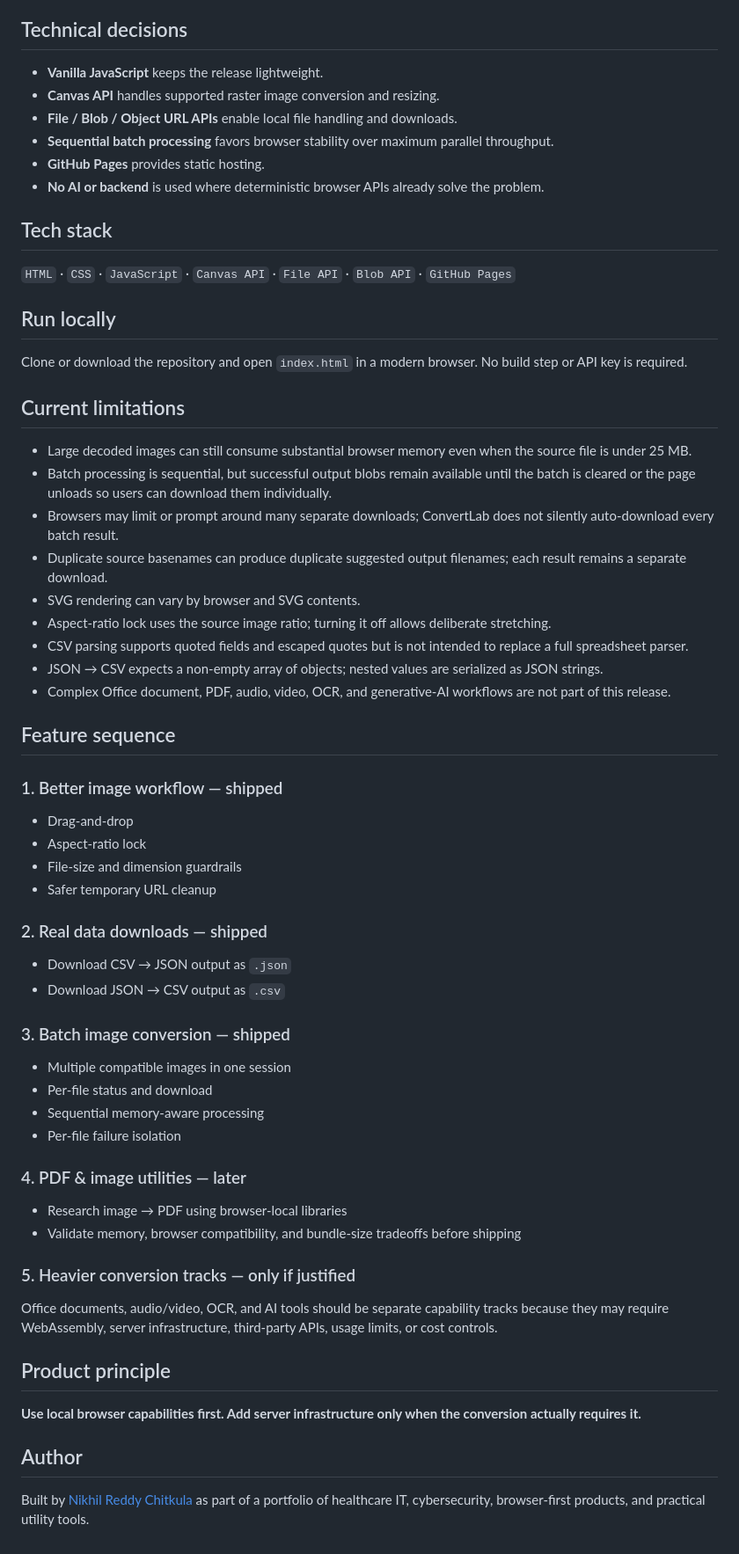
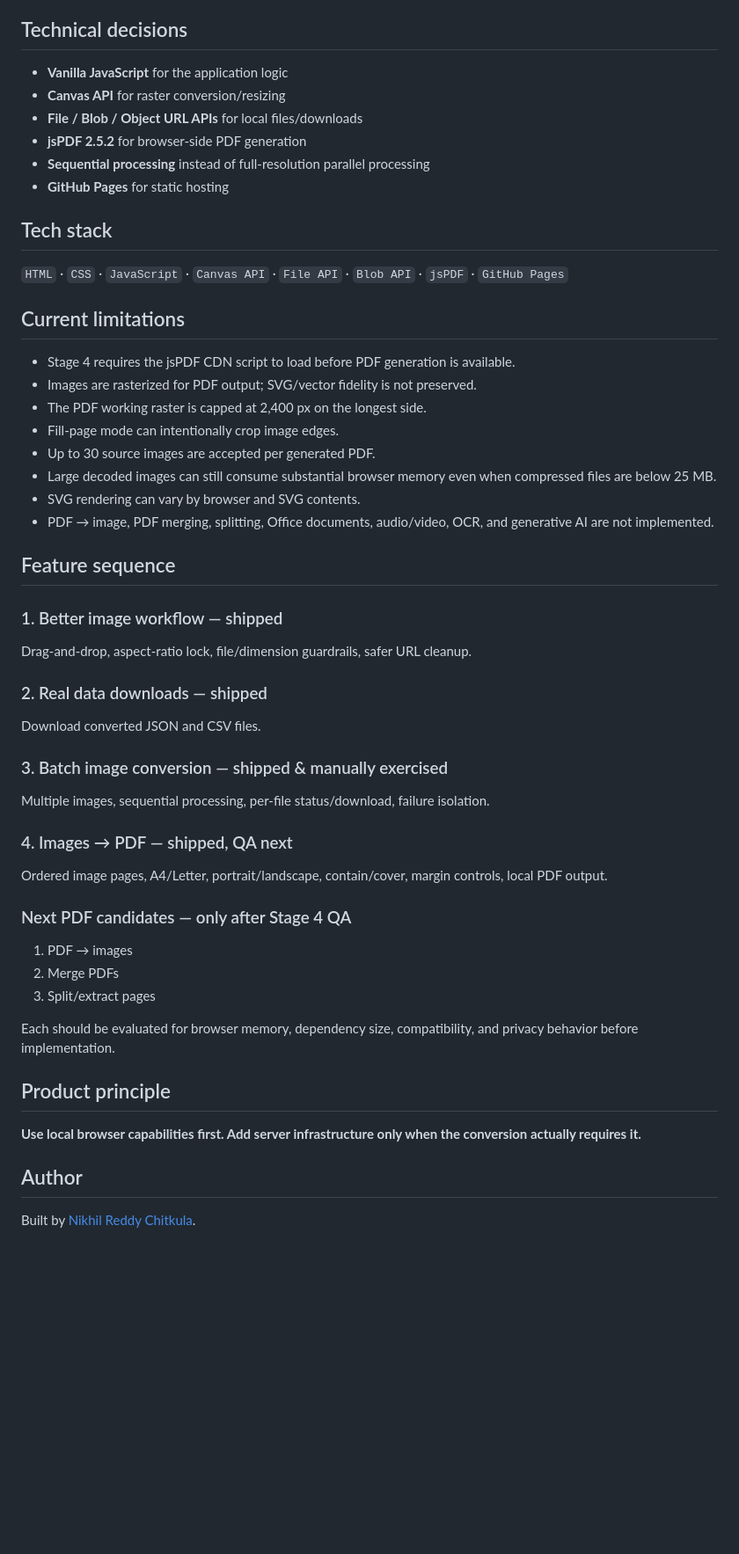
Before and after one commit to Nikhilr23/convertlab, a Markdown page: README.md, the part around one of its changes. Shown at 88% size. GitHub-like rendering; blank space fills up the shorter version.

```diff
--- a/README.md
+++ b/README.md
@@ -70,57 +59,48 @@ This is static code QA and defensive validation. Cross-browser interactive testi
 
 ## Technical decisions
 
-- **Vanilla JavaScript** keeps the release lightweight.
-- **Canvas API** handles supported raster image conversion and resizing.
-- **File / Blob / Object URL APIs** enable local file handling and downloads.
-- **Sequential batch processing** favors browser stability over maximum parallel throughput.
-- **GitHub Pages** provides static hosting.
-- **No AI or backend** is used where deterministic browser APIs already solve the problem.
+- **Vanilla JavaScript** for the application logic
+- **Canvas API** for raster conversion/resizing
+- **File / Blob / Object URL APIs** for local files/downloads
+- **jsPDF 2.5.2** for browser-side PDF generation
+- **Sequential processing** instead of full-resolution parallel processing
+- **GitHub Pages** for static hosting
 
 ## Tech stack
 
-`HTML` · `CSS` · `JavaScript` · `Canvas API` · `File API` · `Blob API` · `GitHub Pages`
-
-## Run locally
-
-Clone or download the repository and open `index.html` in a modern browser. No build step or API key is required.
+`HTML` · `CSS` · `JavaScript` · `Canvas API` · `File API` · `Blob API` · `jsPDF` · `GitHub Pages`
 
 ## Current limitations
 
-- Large decoded images can still consume substantial browser memory even when the source file is under 25 MB.
-- Batch processing is sequential, but successful output blobs remain available until the batch is cleared or the page unloads so users can download them individually.
-- Browsers may limit or prompt around many separate downloads; ConvertLab does not silently auto-download every batch result.
-- Duplicate source basenames can produce duplicate suggested output filenames; each result remains a separate download.
+- Stage 4 requires the jsPDF CDN script to load before PDF generation is available.
+- Images are rasterized for PDF output; SVG/vector fidelity is not preserved.
+- The PDF working raster is capped at 2,400 px on the longest side.
+- Fill-page mode can intentionally crop image edges.
+- Up to 30 source images are accepted per generated PDF.
+- Large decoded images can still consume substantial browser memory even when compressed files are below 25 MB.
 - SVG rendering can vary by browser and SVG contents.
-- Aspect-ratio lock uses the source image ratio; turning it off allows deliberate stretching.
-- CSV parsing supports quoted fields and escaped quotes but is not intended to replace a full spreadsheet parser.
-- JSON → CSV expects a non-empty array of objects; nested values are serialized as JSON strings.
-- Complex Office document, PDF, audio, video, OCR, and generative-AI workflows are not part of this release.
+- PDF → image, PDF merging, splitting, Office documents, audio/video, OCR, and generative AI are not implemented.
 
 ## Feature sequence
 
 ### 1. Better image workflow — shipped
-- Drag-and-drop
-- Aspect-ratio lock
-- File-size and dimension guardrails
-- Safer temporary URL cleanup
+Drag-and-drop, aspect-ratio lock, file/dimension guardrails, safer URL cleanup.
 
 ### 2. Real data downloads — shipped
-- Download CSV → JSON output as `.json`
-- Download JSON → CSV output as `.csv`
+Download converted JSON and CSV files.
 
-### 3. Batch image conversion — shipped
-- Multiple compatible images in one session
-- Per-file status and download
-- Sequential memory-aware processing
-- Per-file failure isolation
+### 3. Batch image conversion — shipped & manually exercised
+Multiple images, sequential processing, per-file status/download, failure isolation.
 
-### 4. PDF & image utilities — later
-- Research image → PDF using browser-local libraries
-- Validate memory, browser compatibility, and bundle-size tradeoffs before shipping
+### 4. Images → PDF — shipped, QA next
+Ordered image pages, A4/Letter, portrait/landscape, contain/cover, margin controls, local PDF output.
 
-### 5. Heavier conversion tracks — only if justified
-Office documents, audio/video, OCR, and AI tools should be separate capability tracks because they may require WebAssembly, server infrastructure, third-party APIs, usage limits, or cost controls.
+### Next PDF candidates — only after Stage 4 QA
+1. PDF → images
+2. Merge PDFs
+3. Split/extract pages
+
+Each should be evaluated for browser memory, dependency size, compatibility, and privacy behavior before implementation.
 
 ## Product principle
 
@@ -128,4 +108,4 @@ Office documents, audio/video, OCR, and AI tools should be separate capability t
 
 ## Author
 
-Built by [Nikhil Reddy Chitkula](https://github.com/Nikhilr23) as part of a portfolio of healthcare IT, cybersecurity, browser-first products, and practical utility tools.
+Built by [Nikhil Reddy Chitkula](https://github.com/Nikhilr23).
```
Also changed, not shown: other parts of README.md (+29 -40 lines).
